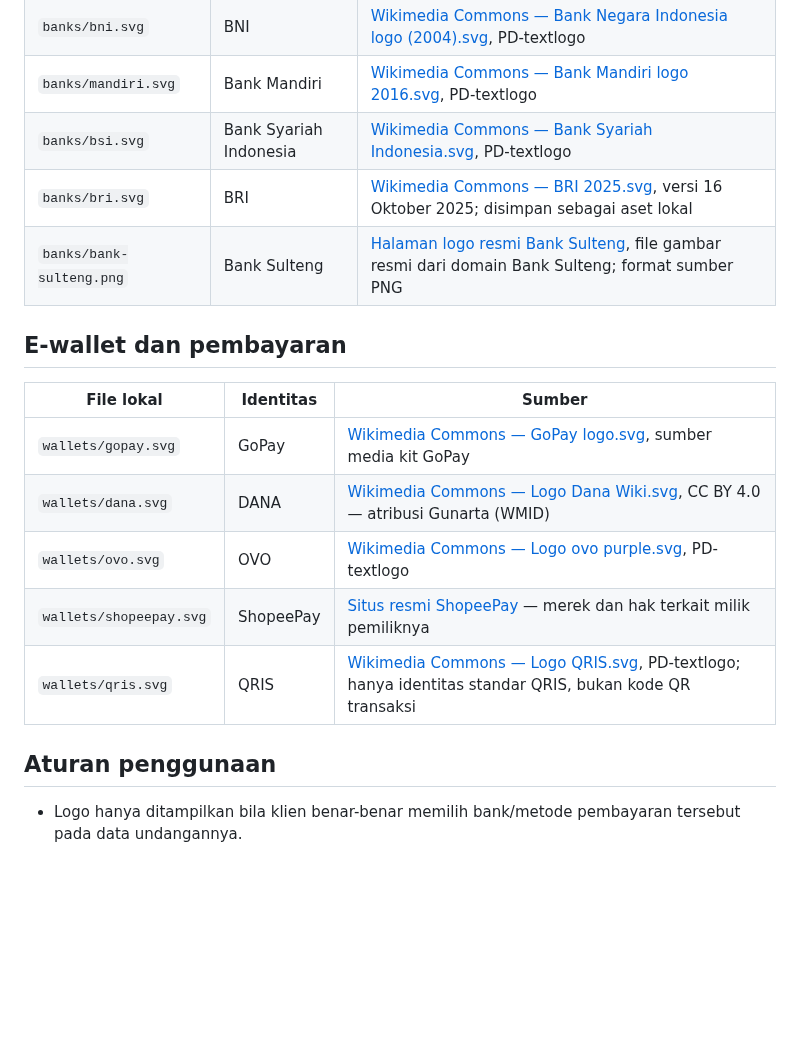
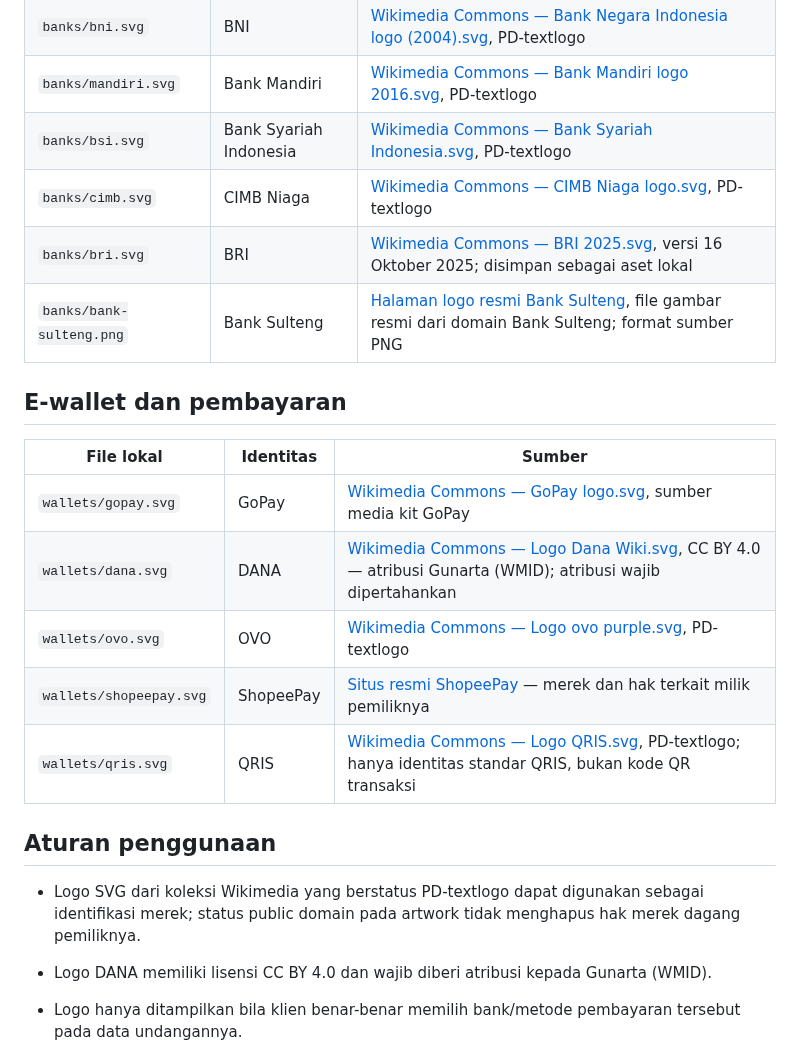
Before and after one commit to omahaksara/invitation, a Markdown page: assets/payment/README.md, the part around the change. Rendered like a GitHub page; blank space fills up the shorter version.

Commit message:
Document CIMB logo source and payment asset licensing notes

```diff
--- a/assets/payment/README.md
+++ b/assets/payment/README.md
@@ -22,6 +22,7 @@ Status sinkronisasi: BCA, BNI, Mandiri, BSI, BRI versi 2025, dan Bank Sulteng te
 | `banks/bni.svg` | BNI | [Wikimedia Commons — Bank Negara Indonesia logo (2004).svg](https://commons.wikimedia.org/wiki/File:Bank_Negara_Indonesia_logo_(2004).svg), PD-textlogo |
 | `banks/mandiri.svg` | Bank Mandiri | [Wikimedia Commons — Bank Mandiri logo 2016.svg](https://commons.wikimedia.org/wiki/File:Bank_Mandiri_logo_2016.svg), PD-textlogo |
 | `banks/bsi.svg` | Bank Syariah Indonesia | [Wikimedia Commons — Bank Syariah Indonesia.svg](https://commons.wikimedia.org/wiki/File:Bank_Syariah_Indonesia.svg), PD-textlogo |
+| `banks/cimb.svg` | CIMB Niaga | [Wikimedia Commons — CIMB Niaga logo.svg](https://commons.wikimedia.org/wiki/File:CIMB_Niaga_logo.svg), PD-textlogo |
 | `banks/bri.svg` | BRI | [Wikimedia Commons — BRI 2025.svg](https://commons.wikimedia.org/wiki/File:BRI_2025.svg), versi 16 Oktober 2025; disimpan sebagai aset lokal |
 | `banks/bank-sulteng.png` | Bank Sulteng | [Halaman logo resmi Bank Sulteng](https://mail.banksulteng.co.id/tentang-kami/logo), file gambar resmi dari domain Bank Sulteng; format sumber PNG |
 
@@ -30,13 +31,16 @@ Status sinkronisasi: BCA, BNI, Mandiri, BSI, BRI versi 2025, dan Bank Sulteng te
 | File lokal | Identitas | Sumber |
 |---|---|---|
 | `wallets/gopay.svg` | GoPay | [Wikimedia Commons — GoPay logo.svg](https://commons.wikimedia.org/wiki/File:GoPay_logo.svg), sumber media kit GoPay |
-| `wallets/dana.svg` | DANA | [Wikimedia Commons — Logo Dana Wiki.svg](https://commons.wikimedia.org/wiki/File:Logo_Dana_Wiki.svg), CC BY 4.0 — atribusi Gunarta (WMID) |
+| `wallets/dana.svg` | DANA | [Wikimedia Commons — Logo Dana Wiki.svg](https://commons.wikimedia.org/wiki/File:Logo_Dana_Wiki.svg), CC BY 4.0 — atribusi Gunarta (WMID); atribusi wajib dipertahankan |
 | `wallets/ovo.svg` | OVO | [Wikimedia Commons — Logo ovo purple.svg](https://commons.wikimedia.org/wiki/File:Logo_ovo_purple.svg), PD-textlogo |
 | `wallets/shopeepay.svg` | ShopeePay | [Situs resmi ShopeePay](https://shopeepay.co.id/) — merek dan hak terkait milik pemiliknya |
 | `wallets/qris.svg` | QRIS | [Wikimedia Commons — Logo QRIS.svg](https://commons.wikimedia.org/wiki/File:Logo_QRIS.svg), PD-textlogo; hanya identitas standar QRIS, bukan kode QR transaksi |
 
 ## Aturan penggunaan
 
+- Logo SVG dari koleksi Wikimedia yang berstatus PD-textlogo dapat digunakan sebagai identifikasi merek; status public domain pada artwork tidak menghapus hak merek dagang pemiliknya.
+- Logo DANA memiliki lisensi CC BY 4.0 dan wajib diberi atribusi kepada Gunarta (WMID).
+
 - Logo hanya ditampilkan bila klien benar-benar memilih bank/metode pembayaran tersebut pada data undangannya.
 - Jangan membuat nomor rekening atau QRIS palsu. Logo QRIS tidak menggantikan QRIS dinamis milik klien.
 - Jangan mengubah warna, proporsi, atau bentuk logo resmi. Ukuran tampilan ditangani CSS `object-fit: contain`.
```
